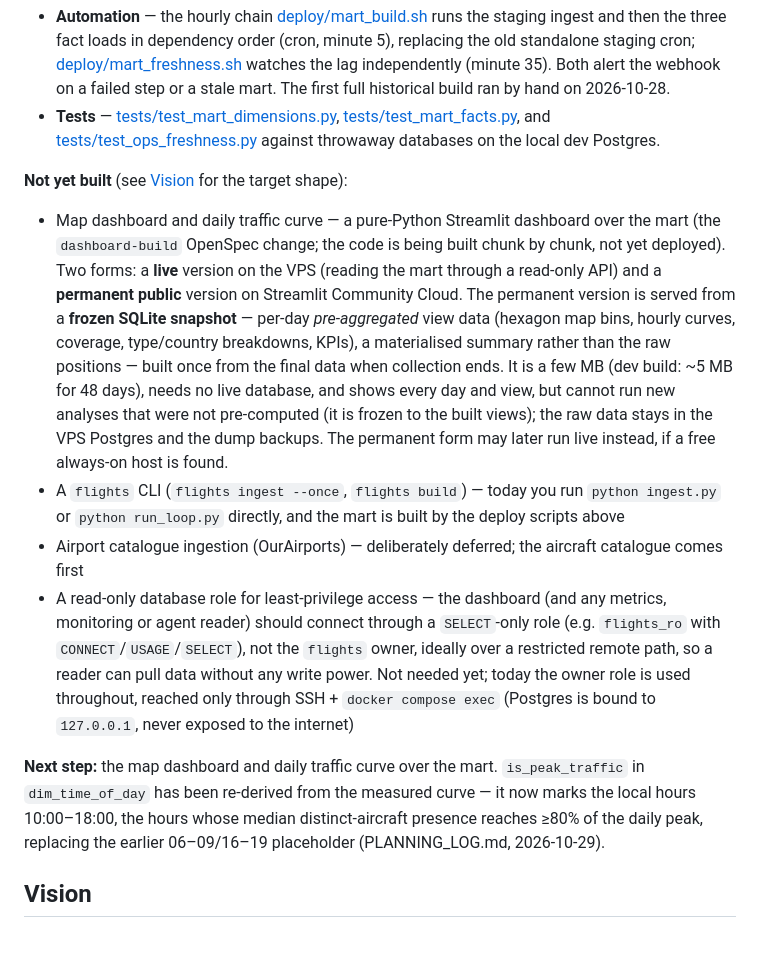
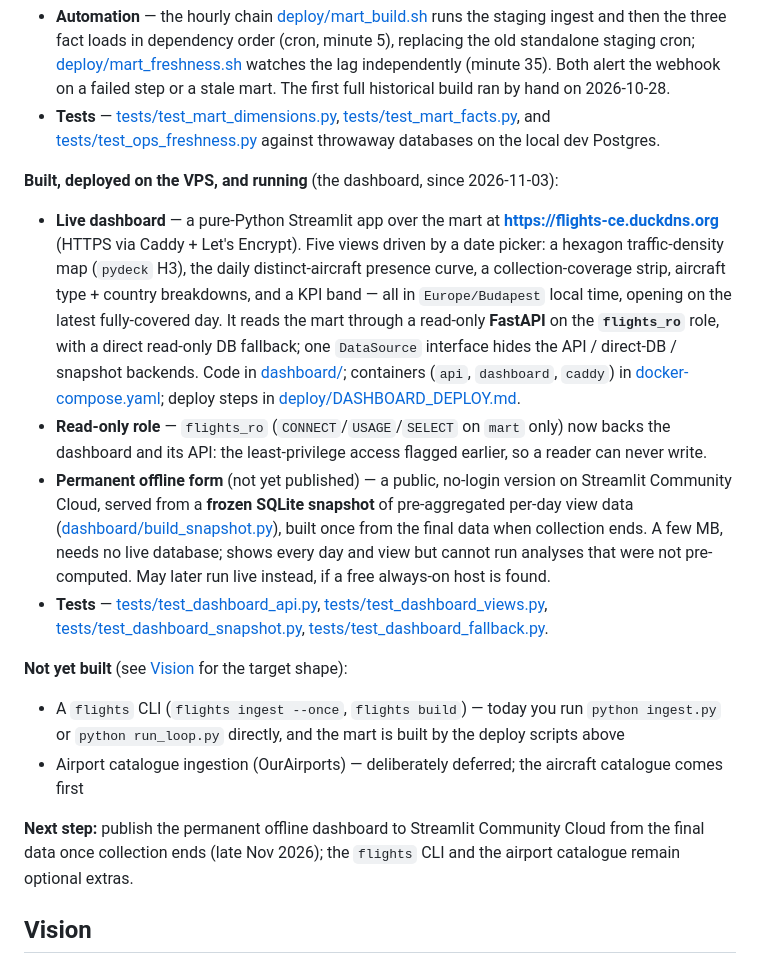
Before and after one commit to esst-prog2/Airplane-flight-data-viz, a Markdown page: README.md, the part around the change. GitHub-like rendering.

Commit message:
dashboard-build (5.2/5.4): live dashboard is up — README + tasks
The live dashboard is deployed and running on the VPS at
https://flights-ce.duckdns.org behind Caddy with automatic HTTPS, reading the
mart through the read-only API on flights_ro with a direct-DB fallback.

- README: move the dashboard into the "built, deployed and running" section with
  the live URL; drop the now-built flights_ro read-only role from "Not yet
  built"; note the permanent offline form as the pending next step.
- tasks.md: check 5.2 (live deploy) and 5.4 (README). 5.3 (offline publish on
  Streamlit Cloud from the final data) waits for collection end.

Co-Authored-By: Claude Opus 4.8 <noreply@anthropic.com>

```diff
--- a/README.md
+++ b/README.md
@@ -32,13 +32,17 @@ What actually runs today, as opposed to the target shape described in [Vision](#
 - **Automation** — the hourly chain [deploy/mart_build.sh](deploy/mart_build.sh) runs the staging ingest and then the three fact loads in dependency order (cron, minute 5), replacing the old standalone staging cron; [deploy/mart_freshness.sh](deploy/mart_freshness.sh) watches the lag independently (minute 35). Both alert the webhook on a failed step or a stale mart. The first full historical build ran by hand on 2026-10-28.
 - **Tests** — [tests/test_mart_dimensions.py](tests/test_mart_dimensions.py), [tests/test_mart_facts.py](tests/test_mart_facts.py), and [tests/test_ops_freshness.py](tests/test_ops_freshness.py) against throwaway databases on the local dev Postgres.
 
+**Built, deployed on the VPS, and running** (the dashboard, since 2026-11-03):
+- **Live dashboard** — a pure-Python Streamlit app over the mart at **https://flights-ce.duckdns.org** (HTTPS via Caddy + Let's Encrypt). Five views driven by a date picker: a hexagon traffic-density map (`pydeck` H3), the daily distinct-aircraft presence curve, a collection-coverage strip, aircraft type + country breakdowns, and a KPI band — all in `Europe/Budapest` local time, opening on the latest fully-covered day. It reads the mart through a read-only **FastAPI** on the **`flights_ro`** role, with a direct read-only DB fallback; one `DataSource` interface hides the API / direct-DB / snapshot backends. Code in [dashboard/](dashboard/); containers (`api`, `dashboard`, `caddy`) in [docker-compose.yaml](docker-compose.yaml); deploy steps in [deploy/DASHBOARD_DEPLOY.md](deploy/DASHBOARD_DEPLOY.md).
+- **Read-only role** — `flights_ro` (`CONNECT`/`USAGE`/`SELECT` on `mart` only) now backs the dashboard and its API: the least-privilege access flagged earlier, so a reader can never write.
+- **Permanent offline form** (not yet published) — a public, no-login version on Streamlit Community Cloud, served from a **frozen SQLite snapshot** of pre-aggregated per-day view data ([dashboard/build_snapshot.py](dashboard/build_snapshot.py)), built once from the final data when collection ends. A few MB, needs no live database; shows every day and view but cannot run analyses that were not pre-computed. May later run live instead, if a free always-on host is found.
+- **Tests** — [tests/test_dashboard_api.py](tests/test_dashboard_api.py), [tests/test_dashboard_views.py](tests/test_dashboard_views.py), [tests/test_dashboard_snapshot.py](tests/test_dashboard_snapshot.py), [tests/test_dashboard_fallback.py](tests/test_dashboard_fallback.py).
+
 **Not yet built** (see [Vision](#vision) for the target shape):
-- Map dashboard and daily traffic curve — a pure-Python Streamlit dashboard over the mart (the `dashboard-build` OpenSpec change; the code is being built chunk by chunk, not yet deployed). Two forms: a **live** version on the VPS (reading the mart through a read-only API) and a **permanent public** version on Streamlit Community Cloud. The permanent version is served from a **frozen SQLite snapshot** — per-day *pre-aggregated* view data (hexagon map bins, hourly curves, coverage, type/country breakdowns, KPIs), a materialised summary rather than the raw positions — built once from the final data when collection ends. It is a few MB (dev build: ~5 MB for 48 days), needs no live database, and shows every day and view, but cannot run new analyses that were not pre-computed (it is frozen to the built views); the raw data stays in the VPS Postgres and the dump backups. The permanent form may later run live instead, if a free always-on host is found.
 - A `flights` CLI (`flights ingest --once`, `flights build`) — today you run `python ingest.py` or `python run_loop.py` directly, and the mart is built by the deploy scripts above
 - Airport catalogue ingestion (OurAirports) — deliberately deferred; the aircraft catalogue comes first
-- A read-only database role for least-privilege access — the dashboard (and any metrics, monitoring or agent reader) should connect through a `SELECT`-only role (e.g. `flights_ro` with `CONNECT`/`USAGE`/`SELECT`), not the `flights` owner, ideally over a restricted remote path, so a reader can pull data without any write power. Not needed yet; today the owner role is used throughout, reached only through SSH + `docker compose exec` (Postgres is bound to `127.0.0.1`, never exposed to the internet)
 
-**Next step:** the map dashboard and daily traffic curve over the mart. `is_peak_traffic` in `dim_time_of_day` has been re-derived from the measured curve — it now marks the local hours 10:00–18:00, the hours whose median distinct-aircraft presence reaches ≥80% of the daily peak, replacing the earlier 06–09/16–19 placeholder (PLANNING_LOG.md, 2026-10-29).
+**Next step:** publish the permanent offline dashboard to Streamlit Community Cloud from the final data once collection ends (late Nov 2026); the `flights` CLI and the airport catalogue remain optional extras.
 
 ## Vision
 
```
Also changed, not shown: PLANNING_LOG.md (+1 -0 lines), 1 other file.
